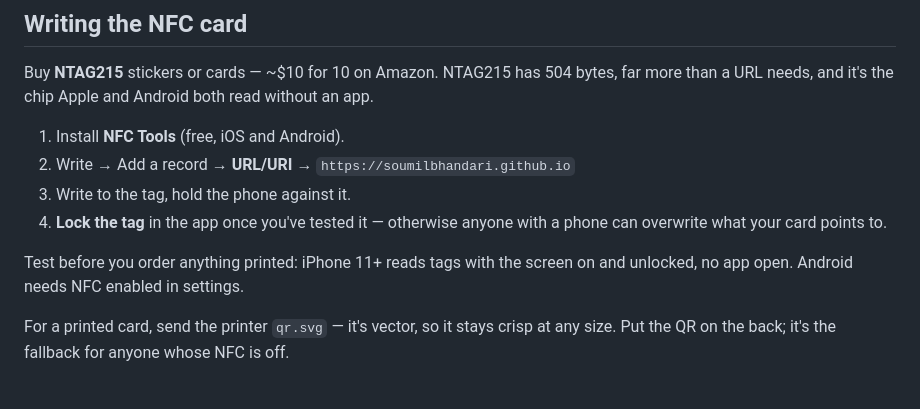
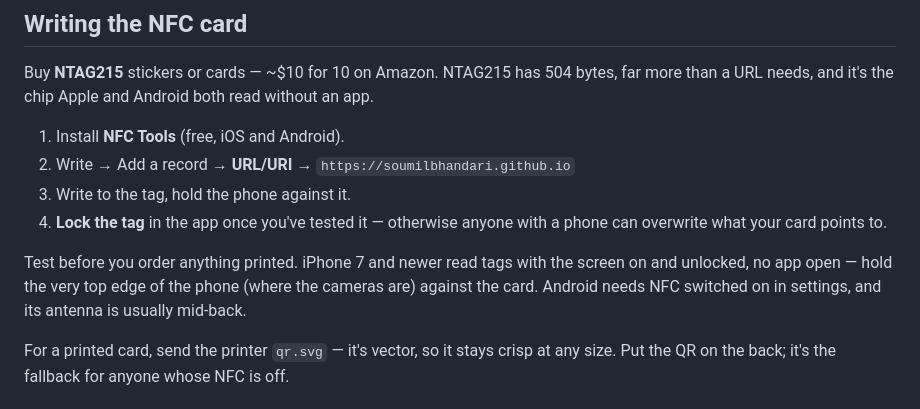
Before and after one commit to SoumilBhandari/soumilbhandari.github.io, a Markdown page: README.md, the part around the change. Drawn GitHub-style.

Commit message:
Correct NFC device support details

```diff
--- a/README.md
+++ b/README.md
@@ -66,8 +66,10 @@ far more than a URL needs, and it's the chip Apple and Android both read without
 4. **Lock the tag** in the app once you've tested it — otherwise anyone with a
    phone can overwrite what your card points to.
 
-Test before you order anything printed: iPhone 11+ reads tags with the screen on
-and unlocked, no app open. Android needs NFC enabled in settings.
+Test before you order anything printed. iPhone 7 and newer read tags with the screen
+on and unlocked, no app open — hold the very top edge of the phone (where the cameras
+are) against the card. Android needs NFC switched on in settings, and its antenna is
+usually mid-back.
 
 For a printed card, send the printer `qr.svg` — it's vector, so it stays crisp at
 any size. Put the QR on the back; it's the fallback for anyone whose NFC is off.
```
